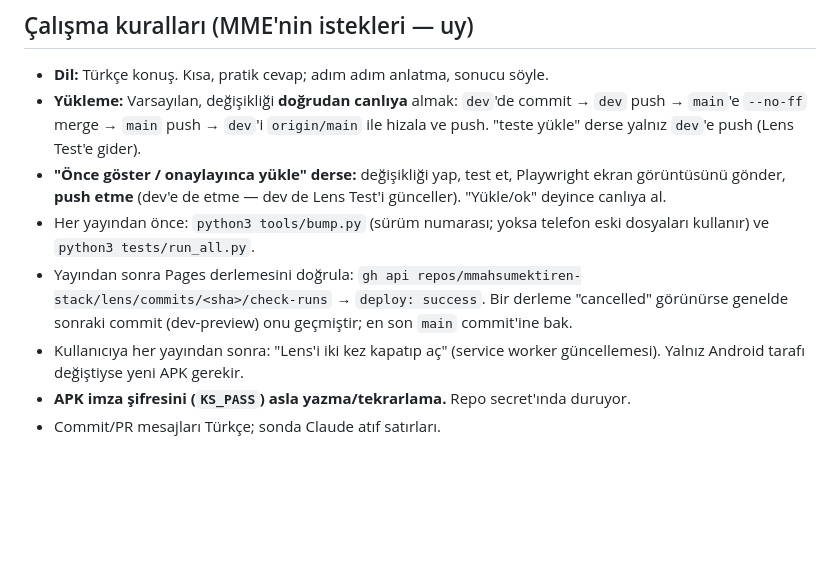
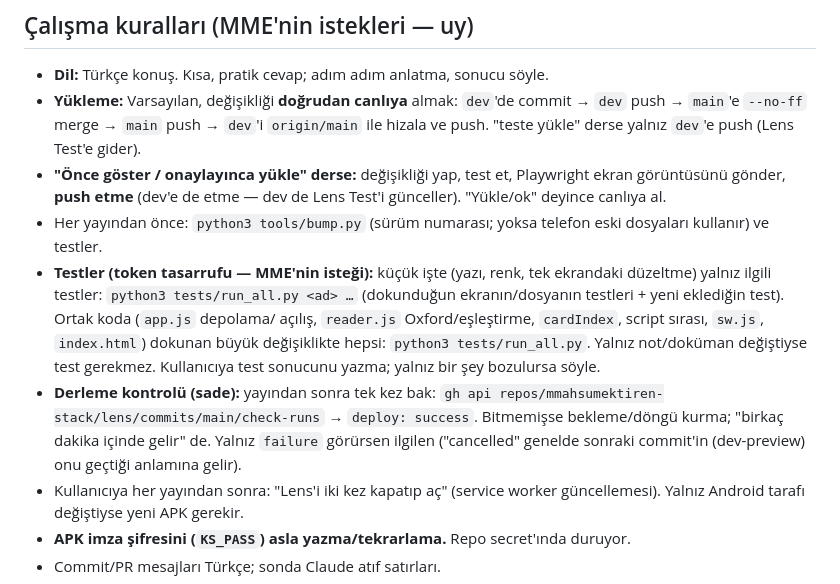
Before and after one commit to mmahsumektiren-stack/lens, a Markdown page: CLAUDE.md, the part around the change. GitHub-like rendering; blank space fills up the shorter version.

Commit message:
Proje notu: küçük işte yalnız ilgili testler, derleme kontrolü tek bakış
Co-Authored-By: Claude Opus 5.5 <noreply@anthropic.com>
Claude-Session: https://claude.ai/code/session_014YSD8coUawXM6KNrijjwdC

```diff
--- a/CLAUDE.md
+++ b/CLAUDE.md
@@ -14,9 +14,14 @@ uygulaması var: **Lens Seçim** (paylaş menüsü, sayfa getirme).
   `dev`'i `origin/main` ile hizala ve push. "teste yükle" derse yalnız `dev`'e push (Lens Test'e gider).
 - **"Önce göster / onaylayınca yükle" derse:** değişikliği yap, test et, Playwright ekran görüntüsünü gönder, **push etme**
   (dev'e de etme — dev de Lens Test'i günceller). "Yükle/ok" deyince canlıya al.
-- Her yayından önce: `python3 tools/bump.py` (sürüm numarası; yoksa telefon eski dosyaları kullanır) ve `python3 tests/run_all.py`.
-- Yayından sonra Pages derlemesini doğrula: `gh api repos/mmahsumektiren-stack/lens/commits/<sha>/check-runs` → `deploy: success`.
-  Bir derleme "cancelled" görünürse genelde sonraki commit (dev-preview) onu geçmiştir; en son `main` commit'ine bak.
+- Her yayından önce: `python3 tools/bump.py` (sürüm numarası; yoksa telefon eski dosyaları kullanır) ve testler.
+- **Testler (token tasarrufu — MME'nin isteği):** küçük işte (yazı, renk, tek ekrandaki düzeltme) yalnız ilgili testler:
+  `python3 tests/run_all.py <ad> …` (dokunduğun ekranın/dosyanın testleri + yeni eklediğin test). Ortak koda (`app.js` depolama/
+  açılış, `reader.js` Oxford/eşleştirme, `cardIndex`, script sırası, `sw.js`, `index.html`) dokunan büyük değişiklikte hepsi:
+  `python3 tests/run_all.py`. Yalnız not/doküman değiştiyse test gerekmez. Kullanıcıya test sonucunu yazma; yalnız bir şey bozulursa söyle.
+- **Derleme kontrolü (sade):** yayından sonra tek kez bak: `gh api repos/mmahsumektiren-stack/lens/commits/main/check-runs` →
+  `deploy: success`. Bitmemişse bekleme/döngü kurma; "birkaç dakika içinde gelir" de. Yalnız `failure` görürsen ilgilen
+  ("cancelled" genelde sonraki commit'in (dev-preview) onu geçtiği anlamına gelir).
 - Kullanıcıya her yayından sonra: "Lens'i iki kez kapatıp aç" (service worker güncellemesi). Yalnız Android tarafı değiştiyse yeni APK gerekir.
 - **APK imza şifresini (`KS_PASS`) asla yazma/tekrarlama.** Repo secret'ında duruyor.
 - Commit/PR mesajları Türkçe; sonda Claude atıf satırları.
```
